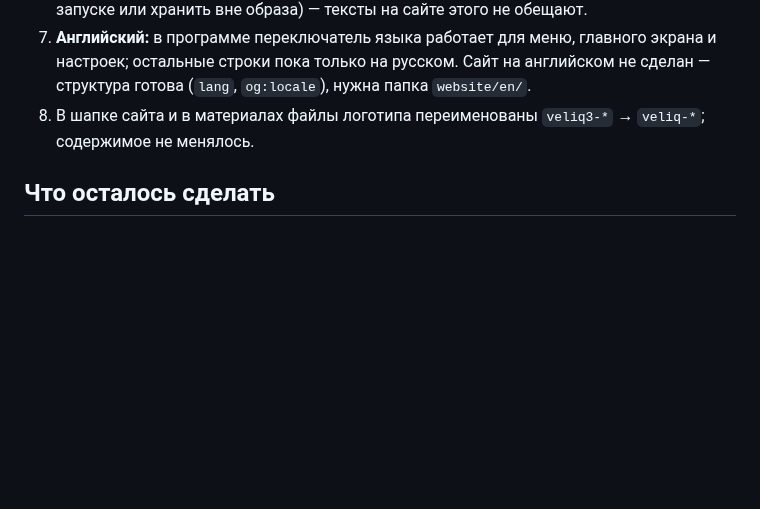
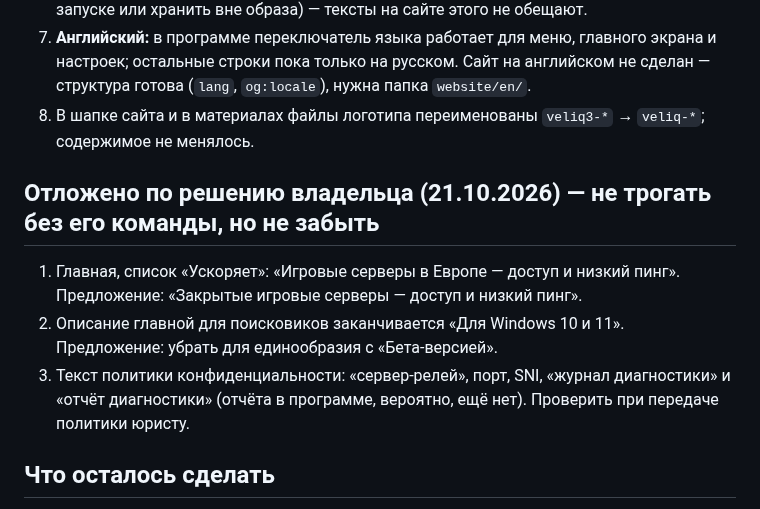
Before and after one commit to buzzmean/neexitlag, a Markdown page: design/README.md, the part around the change. Rendered like a GitHub page; blank space fills up the shorter version.

Commit message:
Записать три отложенных пункта по тексту сайта
Co-Authored-By: Claude Opus 5.5 <noreply@anthropic.com>
Claude-Session: https://claude.ai/code/session_01LgfLxZhQAuqi5kufD82WLb

```diff
--- a/design/README.md
+++ b/design/README.md
@@ -88,6 +88,12 @@ python -m http.server 8080
 7. **Английский:** в программе переключатель языка работает для меню, главного экрана и настроек; остальные строки пока только на русском. Сайт на английском не сделан — структура готова (`lang`, `og:locale`), нужна папка `website/en/`.
 8. В шапке сайта и в материалах файлы логотипа переименованы `veliq3-*` → `veliq-*`; содержимое не менялось.
 
+## Отложено по решению владельца (21.10.2026) — не трогать без его команды, но не забыть
+
+1. Главная, список «Ускоряет»: «Игровые серверы в Европе — доступ и низкий пинг». Предложение: «Закрытые игровые серверы — доступ и низкий пинг».
+2. Описание главной для поисковиков заканчивается «Для Windows 10 и 11». Предложение: убрать для единообразия с «Бета-версией».
+3. Текст политики конфиденциальности: «сервер-релей», порт, SNI, «журнал диагностики» и «отчёт диагностики» (отчёта в программе, вероятно, ещё нет). Проверить при передаче политики юристу.
+
 ## Что осталось сделать
 
 - Перенести дизайн в WPF: цвета и отступы из `tokens.json` → `ResourceDictionary`; шрифт Onest встроить в ресурсы; иконка `brand/icons/app-icon.ico` и трей `tray-*.ico` — в `apps/desktop/Assets/` (сейчас там старая иконка). Внутренние имена службы, путей и протокола не переименовывать — список в `docs/AGENT_RULES.md`.
```
